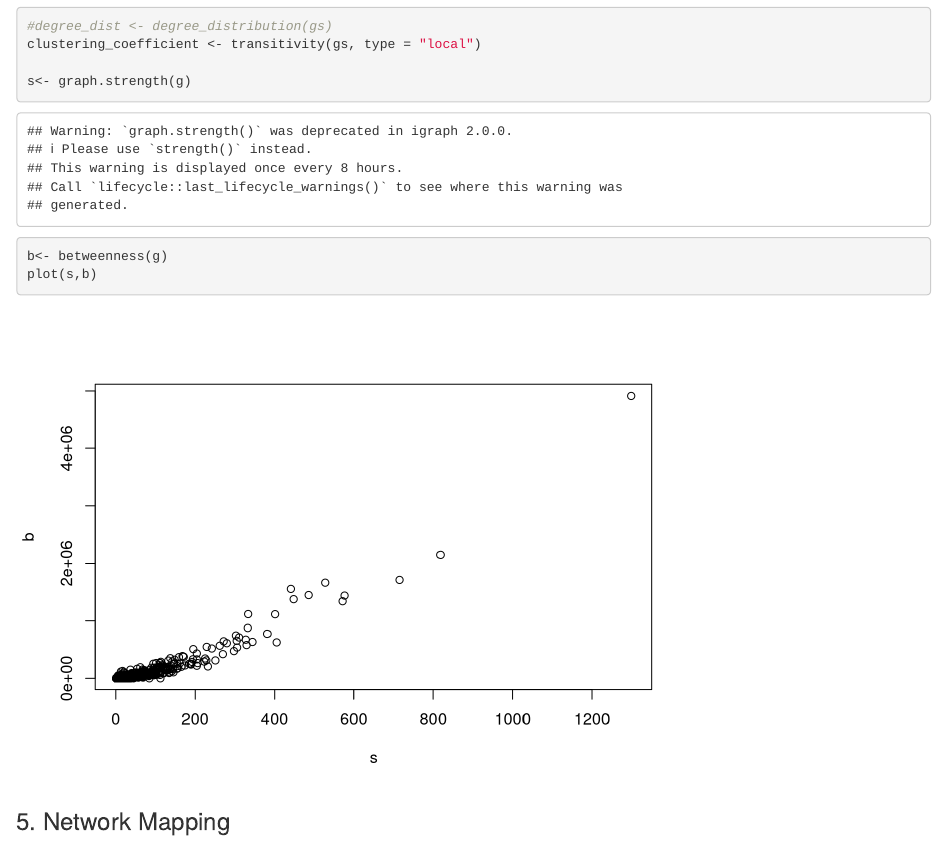
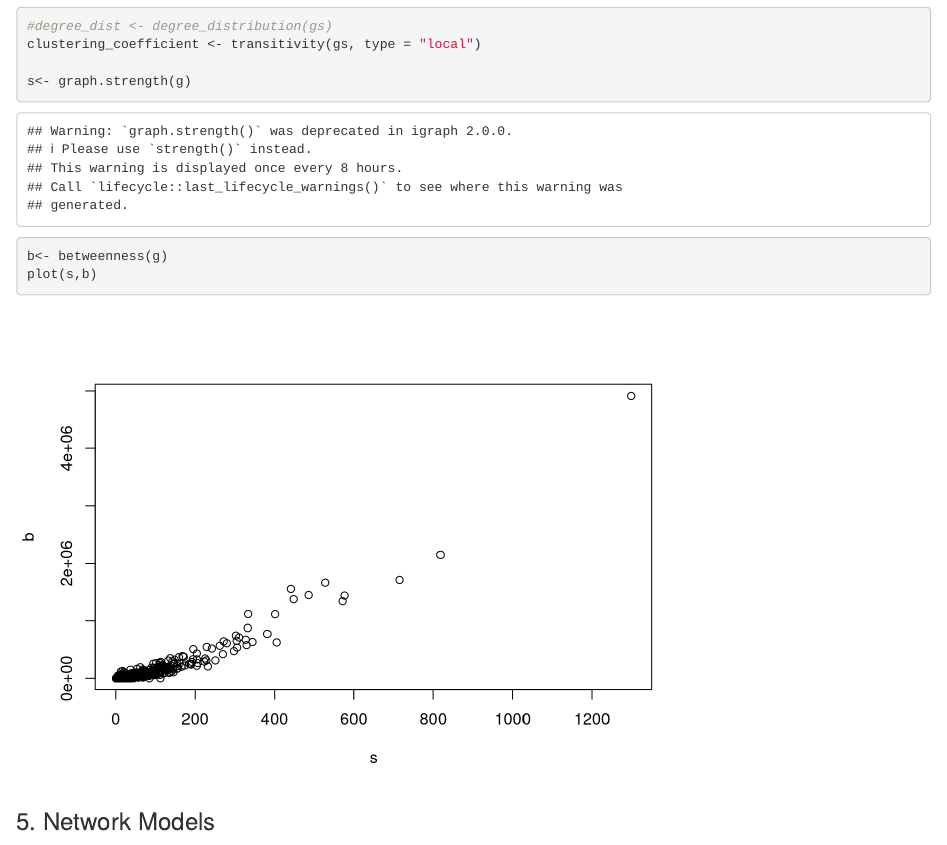
Before and after one commit to gabrielecola/Bitcoin_Network, an R Markdown document (Project.Rmd): the page in a window 1100 px wide, from 3970 px down. Rendered offline with R 4.5, knitr and Pandoc, with nearby package versions; code that draws random numbers runs with fixed seeds of ours.

Commit message:
change the title

````diff
--- a/Project.Rmd
+++ b/Project.Rmd
@@ -87,7 +87,7 @@ plot(s,b)
 ```
 
 
-### 5. Network Mapping
+### 5. Network Models
 
 ```{r}
 
````
